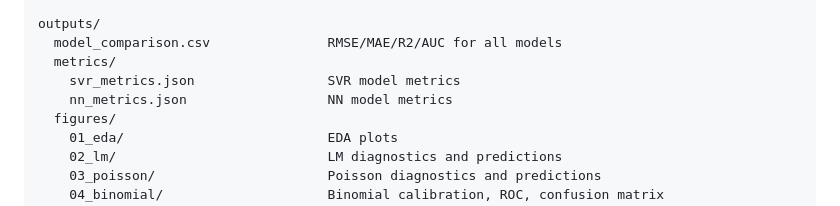
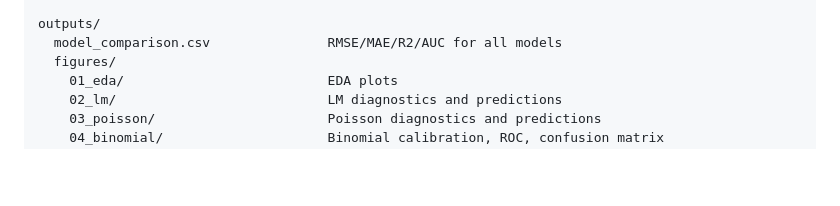
Before and after one commit to EllieTheAnalyst/ml1-electricity-demand-zurich, a Markdown page: README.md, the part around the change. Drawn GitHub-style; blank space fills up the shorter version.

Commit message:
Remove metrics folder from outputs
Removed metrics folder and its contents from outputs.

```diff
--- a/README.md
+++ b/README.md
@@ -55,9 +55,6 @@ notebooks/
 
 outputs/
   model_comparison.csv               RMSE/MAE/R2/AUC for all models
-  metrics/
-    svr_metrics.json                 SVR model metrics
-    nn_metrics.json                  NN model metrics
   figures/
     01_eda/                          EDA plots
     02_lm/                           LM diagnostics and predictions
```
